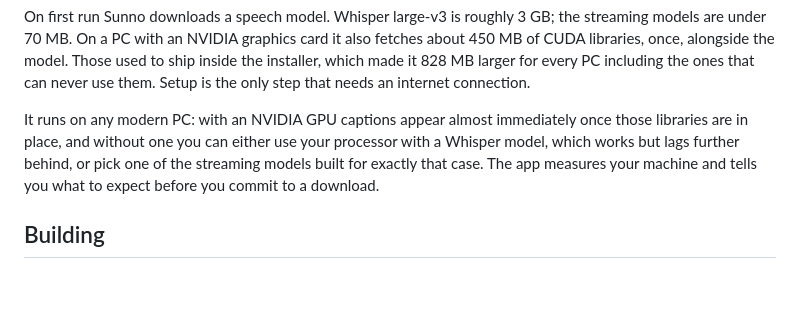
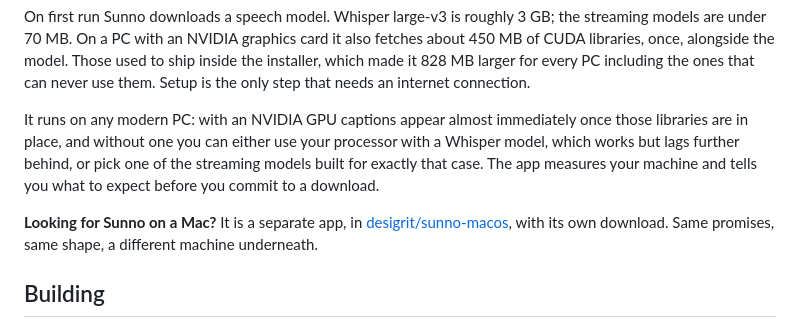
Before and after one commit to desigrit/sunno, a Markdown page: README.md, the part around the change. Rendered like a GitHub page; blank space fills up the shorter version.

Commit message:
Point Mac users somewhere, from the section where they will look
The macOS references came out of this repository along with the port itself, which was right —
the Mac client is its own app in its own repository and none of its code belongs here. But it
left a reader on a Mac with nowhere to go: they open Install, find a Microsoft Store badge, and
have no way to learn that a Mac version exists at all.

A link is not the same thing as macOS content. This one sits at the end of Install rather than
the top, so it is out of the way of the people the section is actually for, and reachable by
anybody who reads to the end of it wondering whether this is for them.

Co-authored-by: Copilot App <223556219+Copilot@users.noreply.github.com>

```diff
--- a/README.md
+++ b/README.md
@@ -89,6 +89,10 @@ processor with a Whisper model, which works
 but lags further behind, or pick one of the streaming models built for exactly that case.
 The app measures your machine and tells you what to expect before you commit to a download.
 
+**Looking for Sunno on a Mac?** It is a separate app, in
+[desigrit/sunno-macos](https://github.com/desigrit/sunno-macos), with its own download. Same
+promises, same shape, a different machine underneath.
+
 ## Building
 
 Requires .NET 8, the Windows App SDK, and Python 3.12 from python.org. Not the Microsoft Store
```
